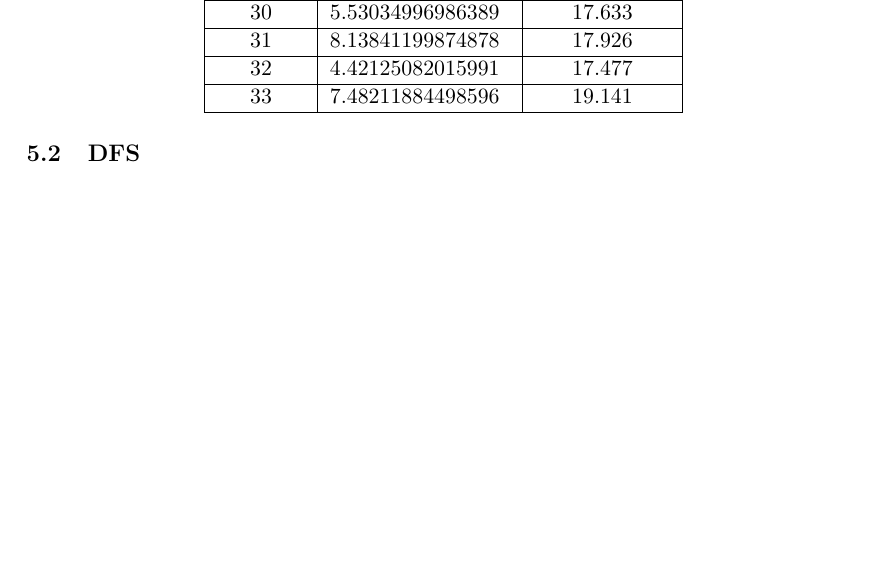
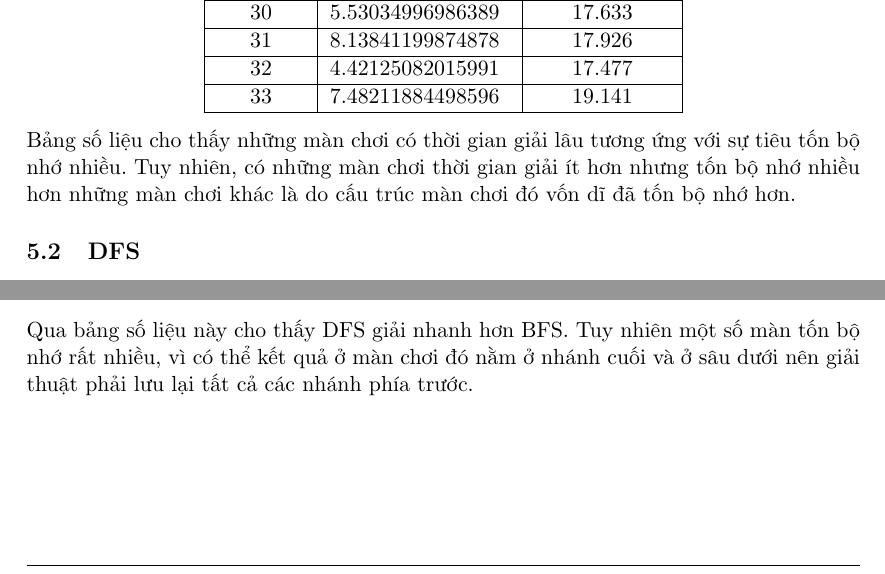
Before and after one commit to nganhkhoa/ai-ass1-demo, a LaTeX document (report/report.tex): part of page 11 of 15 before the commit and two parts of pages 11 and 13 of 15 after it, the two joined at a grey line, cut so that both start at the same text, the shorter picture padded with empty space. Compiled offline with pdfLaTeX.

Commit message:
report near near final

```diff
--- a/report/report.tex
+++ b/report/report.tex
@@ -495,8 +495,11 @@ Bảng số liệu về thời gian và bộ nhớ:
 		31       & 8.13841199874878  & 17.926       \\ \hline
 		32       & 4.42125082015991  & 17.477       \\ \hline
 		33       & 7.48211884498596  & 19.141       \\ \hline
-	\end{tabular}
+    \end{tabular}
 \end{center}
+Bảng số liệu cho thấy những màn chơi có thời gian giải lâu tương ứng với sự tiêu tốn bộ nhớ nhiều. Tuy
+nhiên, có những màn chơi thời gian giải ít hơn nhưng tốn bộ nhớ nhiều hơn những màn chơi khác
+là do cấu trúc màn chơi đó vốn dĩ đã tốn bộ nhớ hơn.
 \subsection{DFS}
 \subsubsection{Giải thích}
 Giải thuật được hiện thực theo mã giả sau:
@@ -562,6 +565,8 @@ Bảng số liệu về thời gian và bộ nhớ:
 		33       & 7.44981098175049  & 21.773       \\ \hline
 	\end{tabular}
 \end{center}
+Qua bảng số liệu này cho thấy DFS giải nhanh hơn BFS. Tuy nhiên một số màn tốn bộ nhớ rất nhiều, vì có thể
+kết quả ở màn chơi đó nằm ở nhánh cuối và ở sâu dưới nên giải thuật phải lưu lại tất cả các nhánh phía trước.
 \subsection{HILL CLIMBING}
 \subsubsection{Giải thích}
 Giải thuật này chính xác hơn là Steepest ascent climbing. Ta giải quyết vấn đề tối ưu cục bộ bằng
```
Also changed, not shown: report/report.pdf, report/report.tex (2 more changed lines).
